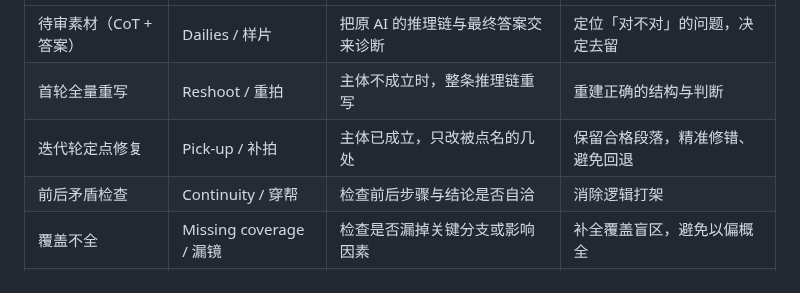
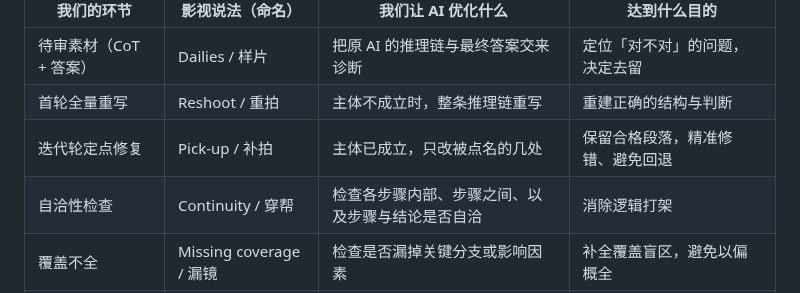
Before and after one commit to flashfrogluo/second-take, a Markdown page: README.md, the part around the change. GitHub-like rendering.

```diff
--- a/README.md
+++ b/README.md
@@ -46,7 +46,7 @@ npx skills add flashfrogluo/second-take
 | 待审素材（CoT + 答案） | Dailies / 样片 | 把原 AI 的推理链与最终答案交来诊断 | 定位「对不对」的问题，决定去留 |
 | 首轮全量重写 | Reshoot / 重拍 | 主体不成立时，整条推理链重写 | 重建正确的结构与判断 |
 | 迭代轮定点修复 | Pick-up / 补拍 | 主体已成立，只改被点名的几处 | 保留合格段落，精准修错、避免回退 |
-| 前后矛盾检查 | Continuity / 穿帮 | 检查前后步骤与结论是否自洽 | 消除逻辑打架 |
+| 自洽性检查 | Continuity / 穿帮 | 检查各步骤内部、步骤之间、以及步骤与结论是否自洽 | 消除逻辑打架 |
 | 覆盖不全 | Missing coverage / 漏镜 | 检查是否漏掉关键分支或影响因素 | 补全覆盖盲区，避免以偏概全 |
 | 产物（优化指令） | Retake note / 重拍单 | 输出一张可复制、交给原 AI 执行的单子 | 让原 AI 直接按单重拍 |
 | 多轮僵持后的裁决 | Final cut / 定剪 | 前后版本冲突时做取舍 | 定稿，不再重写 |
```
